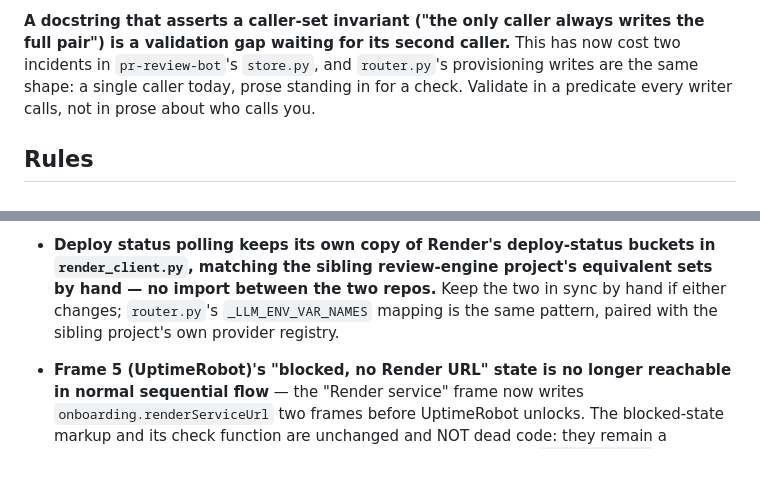
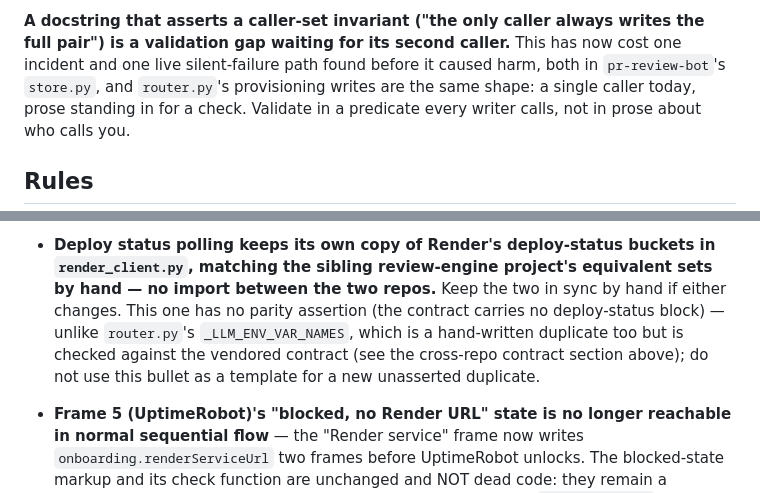
Before and after one commit to SomeoneSomewhereelse/onboarding-wizard, a Markdown page: CLAUDE.md, 2 parts joined by grey strips. GitHub-like rendering; blank space fills up the shorter version.

Commit message:
Apply reviewer findings: correct two stale/overstated CLAUDE.md claims
The final review (Opus) caught:
- The deploy-status-buckets bullet cited _LLM_ENV_VAR_NAMES as "the same
  pattern" (implying unasserted hand-sync), but Stage 3 already made
  _LLM_ENV_VAR_NAMES parity-asserted against the vendored contract. Left
  as-is, the next agent duplicating a bot fact could read this as license
  to skip the parity assertion -- the exact 2026-09-09 shape this stage
  exists to prevent.
- "Two incidents in pr-review-bot's store.py" should read one production
  incident plus one live silent-failure path caught by review before it
  caused harm, matching the design doc's own §4.2 distinction.

Also fixes an orphaned line-wrap left by Task 3 Step 4's edit.

Co-Authored-By: Claude Sonnet 5 <noreply@anthropic.com>
Claude-Session: https://claude.ai/code/session_01HkELyoih5H3dpY7KxHhtQf

```diff
--- a/CLAUDE.md
+++ b/CLAUDE.md
@@ -348,7 +348,8 @@ exactly this purpose:
 
 **A docstring that asserts a caller-set invariant ("the only caller always
 writes the full pair") is a validation gap waiting for its second caller.**
-This has now cost two incidents in `pr-review-bot`'s `store.py`, and
+This has now cost one incident and one live silent-failure path found
+before it caused harm, both in `pr-review-bot`'s `store.py`, and
 `router.py`'s provisioning writes are the same shape: a single caller today,
 prose standing in for a check. Validate in a predicate every writer calls,
 not in prose about who calls you.
@@ -968,9 +969,12 @@ not in prose about who calls you.
 - **Deploy status polling keeps its own copy of Render's deploy-status
   buckets in `render_client.py`, matching the sibling review-engine
   project's equivalent sets by hand — no import between the two repos.**
-  Keep the two in sync by hand if either changes; `router.py`'s
-  `_LLM_ENV_VAR_NAMES` mapping is the same pattern, paired with the
-  sibling project's own provider registry.
+  Keep the two in sync by hand if either changes. This one has no parity
+  assertion (the contract carries no deploy-status block) — unlike
+  `router.py`'s `_LLM_ENV_VAR_NAMES`, which is a hand-written duplicate too
+  but is checked against the vendored contract (see the cross-repo
+  contract section above); do not use this bullet as a template for a new
+  unasserted duplicate.
 - **Frame 5 (UptimeRobot)'s "blocked, no Render URL" state is no longer
   reachable in normal sequential flow** — the "Render service" frame now
   writes `onboarding.renderServiceUrl` two frames before UptimeRobot
```
Also changed, not shown: other parts of CLAUDE.md (+3 -3 lines).
